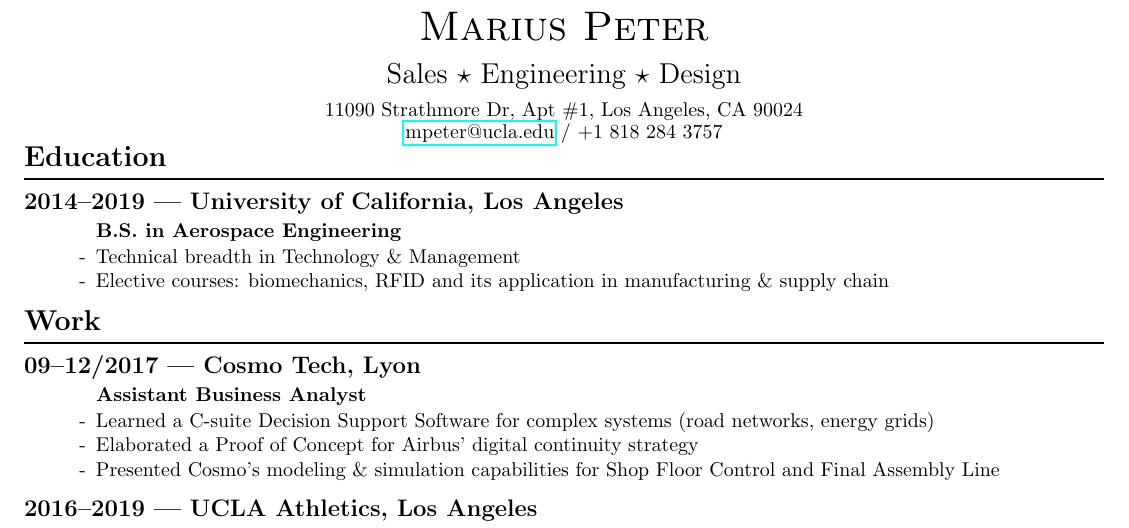
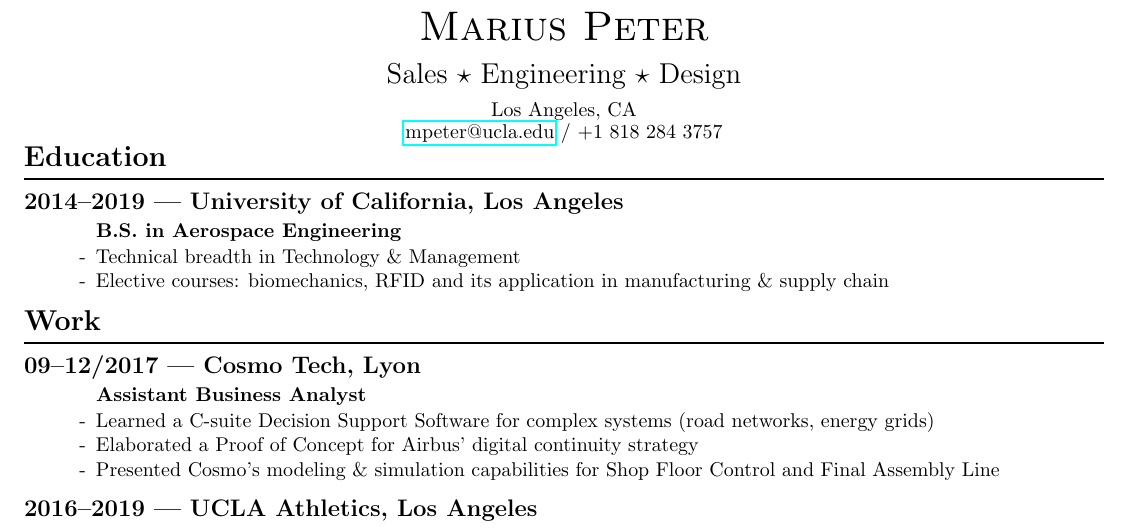
Before and after one commit to Blendoit/resume, a LaTeX CV (EN/PETER_Marius_resume_EN.tex): part of the page, cut so that both start at the same text. Compiled offline with pdfLaTeX.

Commit message:
shorten full address to only display general location

```diff
--- a/EN/PETER_Marius_resume_EN.tex
+++ b/EN/PETER_Marius_resume_EN.tex
@@ -32,8 +32,7 @@
 \Large Sales $\star$ Engineering $\star$ Design\\[0.2cm]
 
 \normalsize
-11090 Strathmore Dr, Apt \#1,
-Los Angeles, CA 90024\\
+Los Angeles, CA\\
 \href{mailto:mpeter@ucla.edu}{mpeter@ucla.edu} / +1 818 284 3757\\
 
 % % Recap
```
Also changed, not shown: PETER_Marius_resume_EN.pdf.
